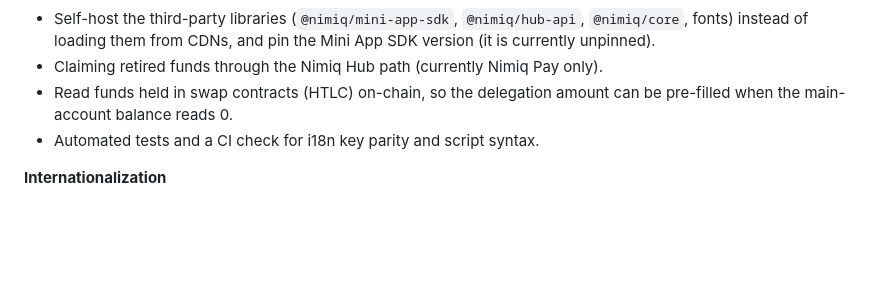
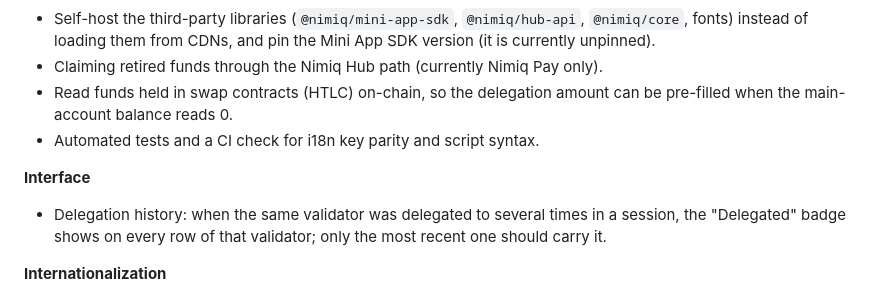
Before and after one commit to Julien59247787/nimiq-app-validatorswipe, a Markdown page: CHANGELOG.md, the part around the change. Rendered like a GitHub page; blank space fills up the shorter version.

```diff
--- a/CHANGELOG.md
+++ b/CHANGELOG.md
@@ -201,6 +201,10 @@ Ideas that would make the app easier to reuse and harden. None of these are impl
   pre-filled when the main-account balance reads 0.
 - Automated tests and a CI check for i18n key parity and script syntax.
 
+**Interface**
+- Delegation history: when the same validator was delegated to several times in a session, the
+  "Delegated" badge shows on every row of that validator; only the most recent one should carry it.
+
 **Internationalization**
 - Native-speaker review of the machine-translated languages.
 - Right-to-left layout (`dir="rtl"`) for Arabic.
```
Also changed, not shown: docs/ARCHITECTURE.md (+1 -1 lines), docs/OPERATOR-GUIDE.md (+46 -10 lines).
